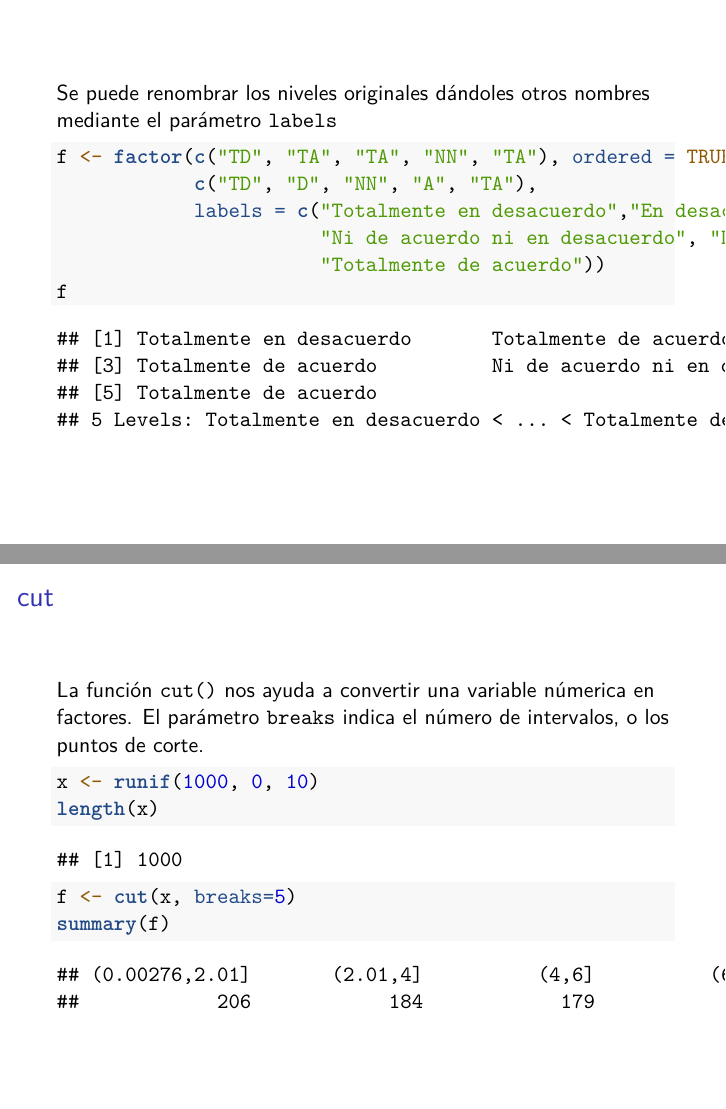
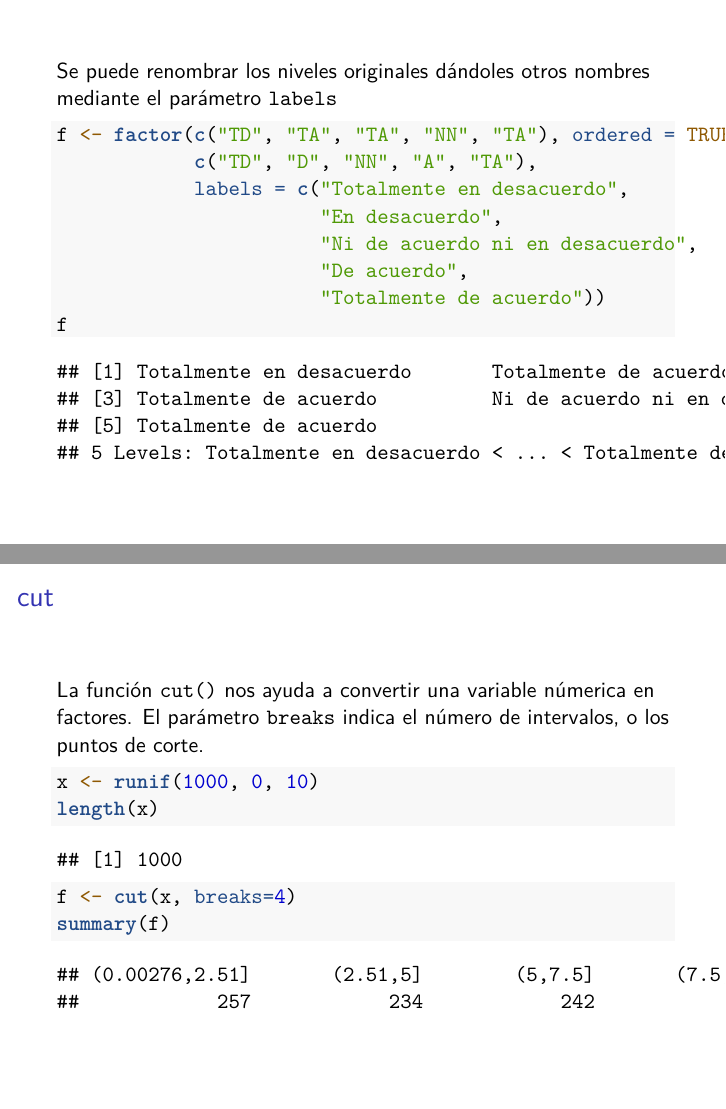
Before and after one commit to phaya/intro-r, an R Markdown document (Rmd/03-factor.Rmd): pages 7 and 9 of 10, joined at a grey line. Rendered offline with R 4.5, knitr and Pandoc, then LaTeX, with nearby package versions; code that draws random numbers runs with fixed seeds of ours.

Commit message:
Print version 2018

````diff
--- a/Rmd/03-factor.Rmd
+++ b/Rmd/03-factor.Rmd
@@ -102,7 +104,7 @@ La función `cut()` nos ayuda a convertir una variable númerica en factores. El
 ```{r, echo = TRUE}
 x <- runif(1000, 0, 10)
 length(x)
-f <- cut(x, breaks=5)
+f <- cut(x, breaks=4)
 summary(f)
 ```
 
````
Also changed, not shown: Rmd/03-factor.Rmd (6 more changed lines).
